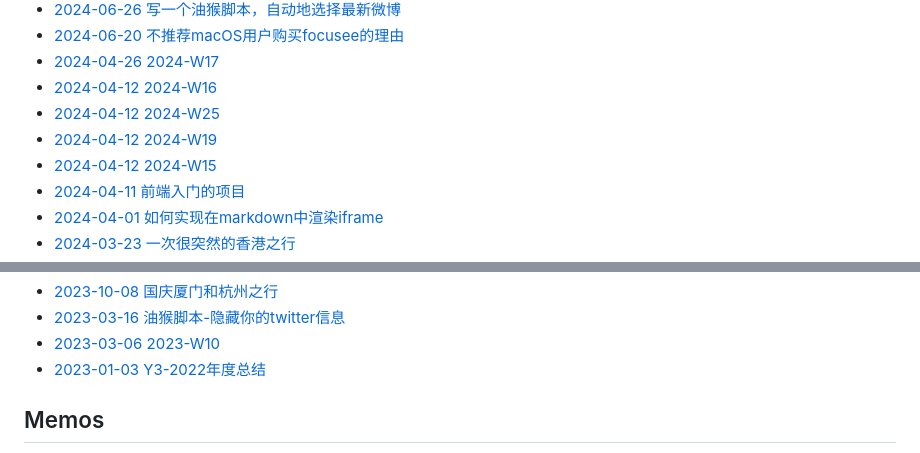
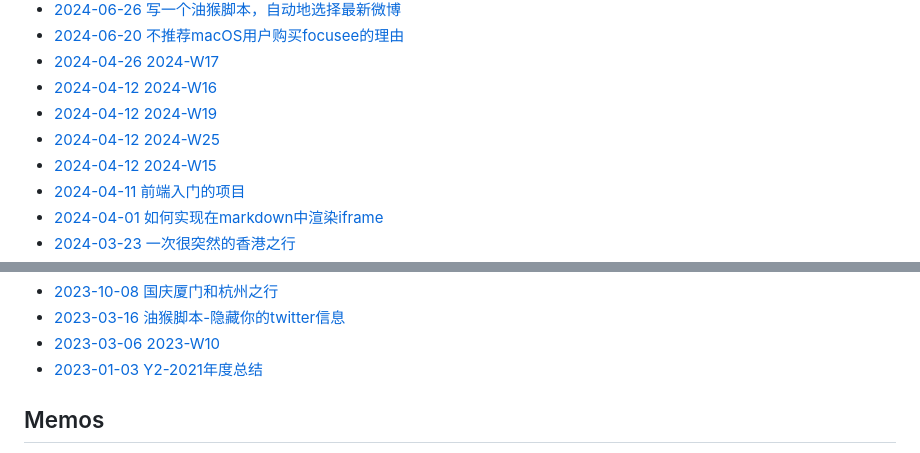
Before and after one commit to KazooTTT/kazoottt-blog-v2, a Markdown page: README.md, 2 parts joined by grey strips. GitHub-like rendering.

Commit message:
Updated with the latest blog posts

```diff
--- a/README.md
+++ b/README.md
@@ -33,8 +33,8 @@
  - [2024-06-20 不推荐macOS用户购买focusee的理由](https://blog.kazoottt.top/posts/focusee-macos-review/)
  - [2024-04-26 2024-W17](https://blog.kazoottt.top/posts/2024-W17/)
  - [2024-04-12 2024-W16](https://blog.kazoottt.top/posts/2024-W16/)
+ - [2024-04-12 2024-W19](https://blog.kazoottt.top/posts/2024-W19/)
  - [2024-04-12 2024-W25](https://blog.kazoottt.top/posts/2024-W25/)
- - [2024-04-12 2024-W19](https://blog.kazoottt.top/posts/2024-W19/)
  - [2024-04-12 2024-W15](https://blog.kazoottt.top/posts/2024-W15/)
  - [2024-04-11 前端入门的项目](https://blog.kazoottt.top/posts/projects-to-get-started-on-the-front-end/)
  - [2024-04-01 如何实现在markdown中渲染iframe](https://blog.kazoottt.top/posts/how-to-render-iframes-in-markdown/)
@@ -51,7 +51,7 @@
  - [2023-10-08 国庆厦门和杭州之行](https://blog.kazoottt.top/posts/national-day-trip-to-xiamen-and-hangzhoupicture-bed-version/)
  - [2023-03-16 油猴脚本-隐藏你的twitter信息](https://blog.kazoottt.top/posts/hide-your-twitter-messages/)
  - [2023-03-06 2023-W10](https://blog.kazoottt.top/posts/2023-W10/)
- - [2023-01-03 Y3-2022年度总结](https://blog.kazoottt.top/posts/y3-2022-annual-summary/)<!-- BLOG-POST-LIST:END -->
+ - [2023-01-03 Y2-2021年度总结](https://blog.kazoottt.top/posts/y2-2021-annual-summary/)<!-- BLOG-POST-LIST:END -->
 
 ## Memos
 <!-- MEMO-POST-LIST:START -->
```
